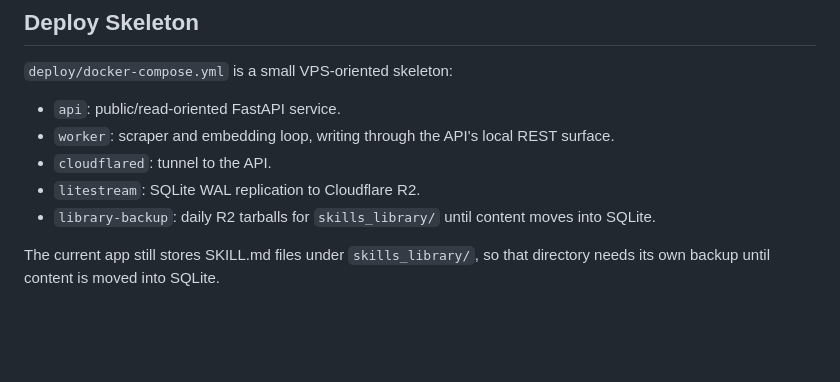
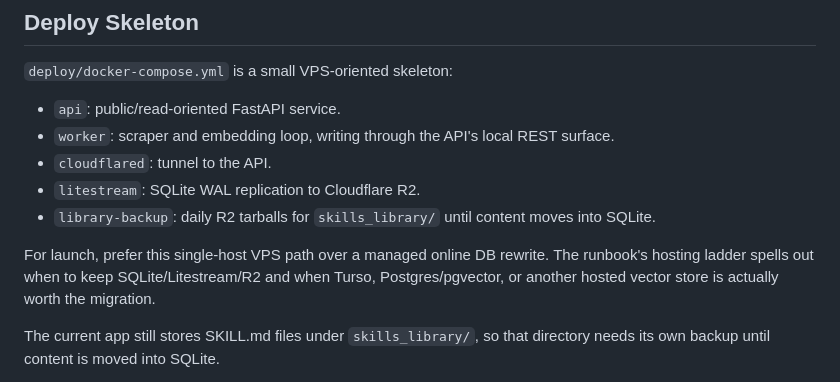
Before and after one commit to auto-skill/auto-skill, a Markdown page: README.md, the part around the change. Rendered like a GitHub page; blank space fills up the shorter version.

Commit message:
Document alpha hosting upgrade ladder

```diff
--- a/README.md
+++ b/README.md
@@ -119,6 +119,11 @@ intentionally does not allow `/route-metrics` or `/route-feedback`.
 - `library-backup`: daily R2 tarballs for `skills_library/` until content
   moves into SQLite.
 
+For launch, prefer this single-host VPS path over a managed online DB rewrite.
+The runbook's hosting ladder spells out when to keep SQLite/Litestream/R2 and
+when Turso, Postgres/pgvector, or another hosted vector store is actually worth
+the migration.
+
 The current app still stores SKILL.md files under `skills_library/`, so that
 directory needs its own backup until content is moved into SQLite.
 
```
Also changed, not shown: RUNBOOK.md (+26 -0 lines).
